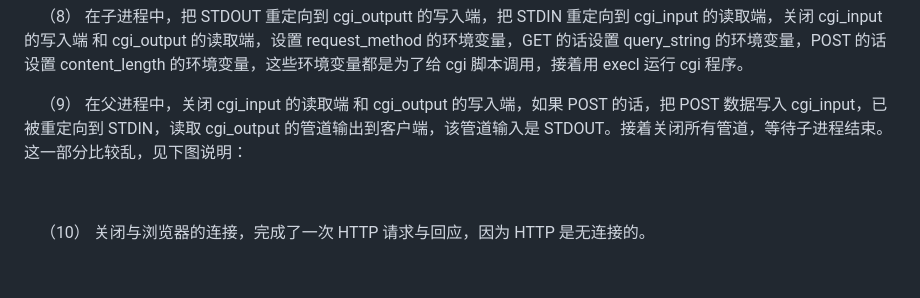
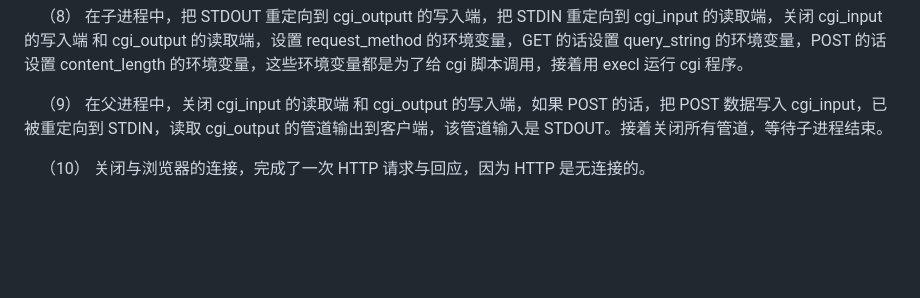
Before and after one commit to linnimeiandc/tinyhttpd, a Markdown page: README.md, the part around the change. Rendered like a GitHub page; blank space fills up the shorter version.

```diff
--- a/README.md
+++ b/README.md
@@ -31,9 +31,7 @@ A mirror for tinyhttpd(Tinyhttpd非官方镜像,Fork自[sourceForge](https://sou
 <p>&nbsp; &nbsp; （6）读取整个 HTTP 请求并丢弃，如果是 POST 则找出 Content-Length. 把 HTTP 200 &nbsp;状态码写到套接字。</p>
 <p>&nbsp; &nbsp; （7） 建立两个管道，cgi_input 和 cgi_output, 并 fork 一个进程。</p>
 <p>&nbsp; &nbsp; （8） 在子进程中，把 STDOUT 重定向到 cgi_outputt 的写入端，把 STDIN 重定向到 cgi_input 的读取端，关闭 cgi_input 的写入端 和 cgi_output 的读取端，设置 request_method 的环境变量，GET 的话设置 query_string 的环境变量，POST 的话设置 content_length 的环境变量，这些环境变量都是为了给 cgi 脚本调用，接着用 execl 运行 cgi 程序。</p>
-<p>&nbsp; &nbsp; （9） 在父进程中，关闭 cgi_input 的读取端 和 cgi_output 的写入端，如果 POST 的话，把 POST 数据写入 cgi_input，已被重定向到 STDIN，读取 cgi_output 的管道输出到客户端，该管道输入是 STDOUT。接着关闭所有管道，等待子进程结束。这一部分比较乱，见下图说明：</p>
-<p><br>
-</p>
+<p>&nbsp; &nbsp; （9） 在父进程中，关闭 cgi_input 的读取端 和 cgi_output 的写入端，如果 POST 的话，把 POST 数据写入 cgi_input，已被重定向到 STDIN，读取 cgi_output 的管道输出到客户端，该管道输入是 STDOUT。接着关闭所有管道，等待子进程结束。
 <p>&nbsp; &nbsp; （10） 关闭与浏览器的连接，完成了一次 HTTP 请求与回应，因为 HTTP 是无连接的。</p>
 <p><br>
 </p>
```
